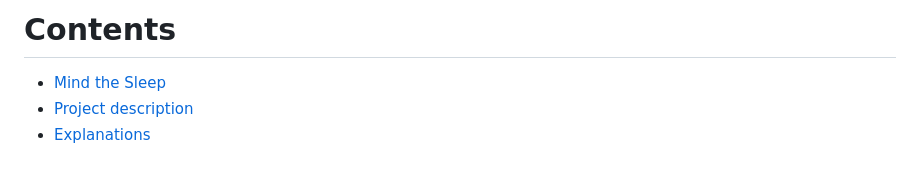
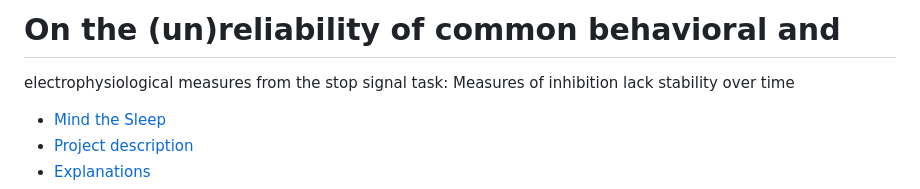
Before and after one commit to Roskva-git/MtS, a Markdown page: notes/Thunberg_2024_notes.md, the part around the change. GitHub-like rendering; blank space fills up the shorter version.

```diff
--- a/notes/Thunberg_2024_notes.md
+++ b/notes/Thunberg_2024_notes.md
@@ -1,4 +1,6 @@
-# Contents
+# On the (un)reliability of common behavioral and
+ electrophysiological measures from the stop signal
+ task: Measures of inhibition lack stability over time
 
 - [Mind the Sleep](#mind-the-sleep)
 - [Project description](#project-description)
```
